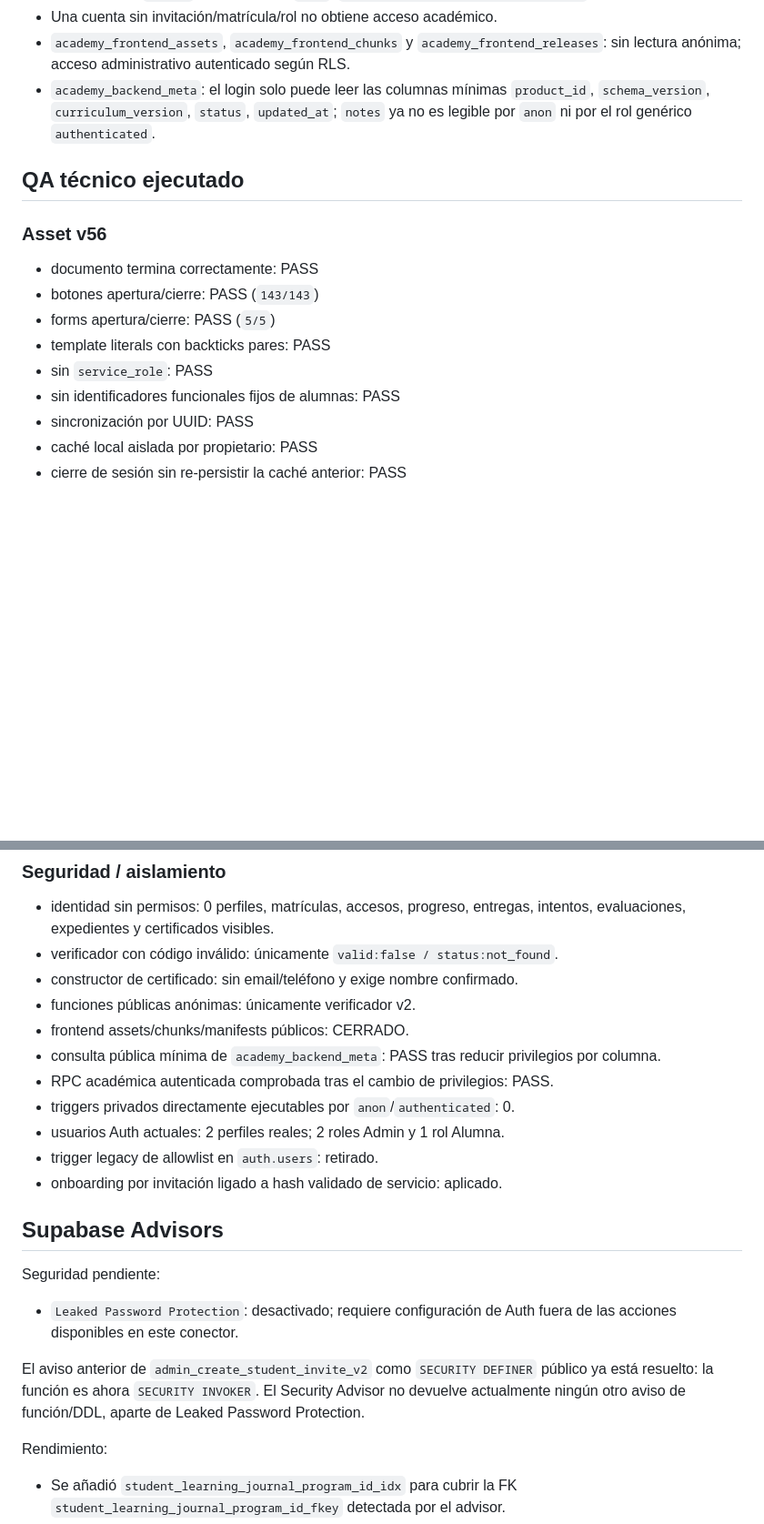
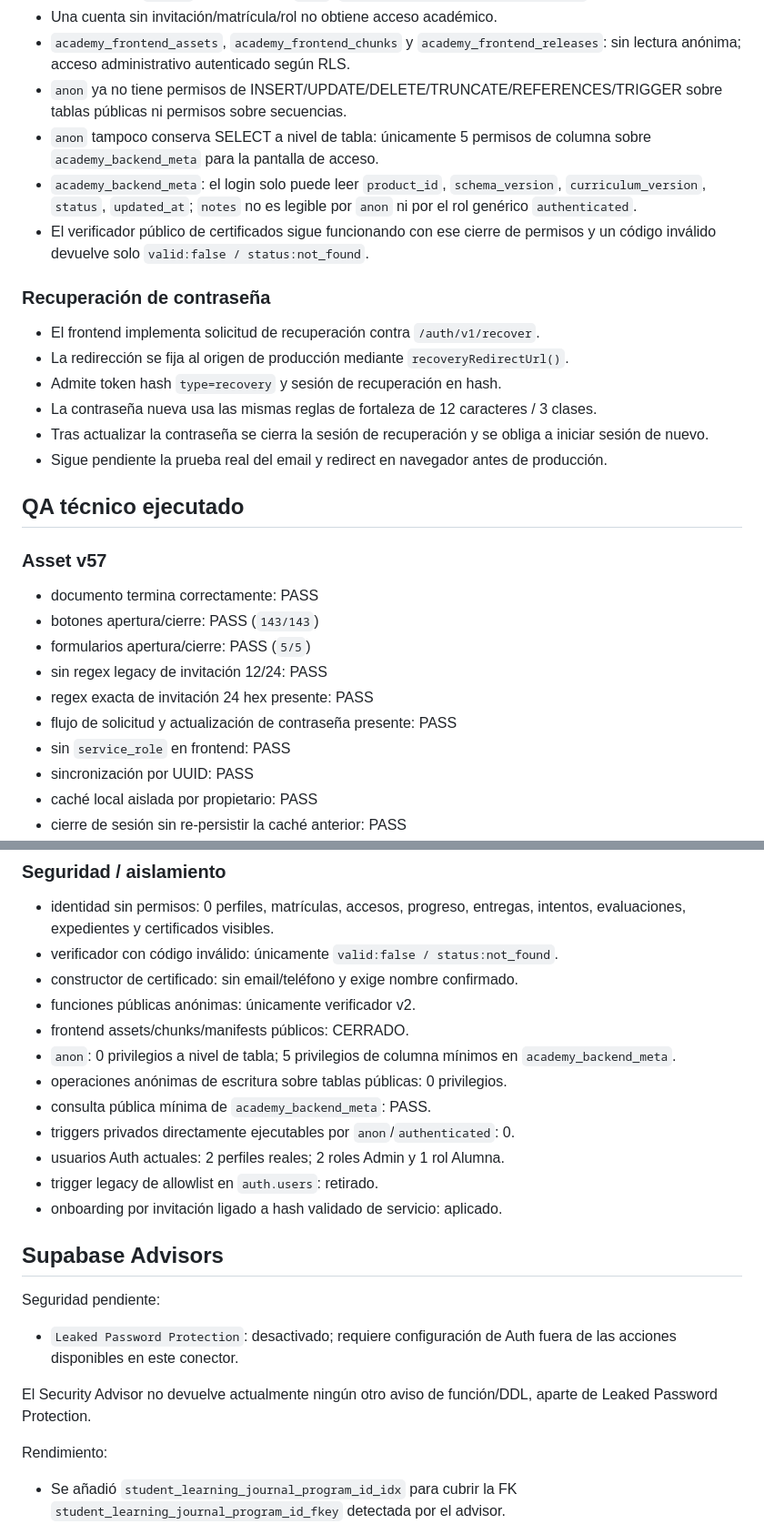
Before and after one commit to tere306/campus-ux-ui-kenya, a Markdown page: docs/DEVELOPMENT_STATUS.md, 2 parts joined by grey strips. Shown at 91% size. Rendered like a GitHub page; blank space fills up the shorter version.

Commit message:
docs: update development status to v57 and anon hardening

```diff
--- a/docs/DEVELOPMENT_STATUS.md
+++ b/docs/DEVELOPMENT_STATUS.md
@@ -107,18 +109,31 @@ Existe una Edge Function de preview separada de producción. El preview está pr
 - Única función `public` ejecutable por `anon`: `verify_master_certificate_v2(text)`.
 - Una cuenta sin invitación/matrícula/rol no obtiene acceso académico.
 - `academy_frontend_assets`, `academy_frontend_chunks` y `academy_frontend_releases`: sin lectura anónima; acceso administrativo autenticado según RLS.
-- `academy_backend_meta`: el login solo puede leer las columnas mínimas `product_id`, `schema_version`, `curriculum_version`, `status`, `updated_at`; `notes` ya no es legible por `anon` ni por el rol genérico `authenticated`.
+- `anon` ya no tiene permisos de INSERT/UPDATE/DELETE/TRUNCATE/REFERENCES/TRIGGER sobre tablas públicas ni permisos sobre secuencias.
+- `anon` tampoco conserva SELECT a nivel de tabla: únicamente 5 permisos de columna sobre `academy_backend_meta` para la pantalla de acceso.
+- `academy_backend_meta`: el login solo puede leer `product_id`, `schema_version`, `curriculum_version`, `status`, `updated_at`; `notes` no es legible por `anon` ni por el rol genérico `authenticated`.
+- El verificador público de certificados sigue funcionando con ese cierre de permisos y un código inválido devuelve solo `valid:false / status:not_found`.
+
+### Recuperación de contraseña
+
+- El frontend implementa solicitud de recuperación contra `/auth/v1/recover`.
+- La redirección se fija al origen de producción mediante `recoveryRedirectUrl()`.
+- Admite token hash `type=recovery` y sesión de recuperación en hash.
+- La contraseña nueva usa las mismas reglas de fortaleza de 12 caracteres / 3 clases.
+- Tras actualizar la contraseña se cierra la sesión de recuperación y se obliga a iniciar sesión de nuevo.
+- Sigue pendiente la prueba real del email y redirect en navegador antes de producción.
 
 ## QA técnico ejecutado
 
-### Asset v56
+### Asset v57
 
 - documento termina correctamente: PASS
 - botones apertura/cierre: PASS (`143/143`)
-- forms apertura/cierre: PASS (`5/5`)
-- template literals con backticks pares: PASS
-- sin `service_role`: PASS
-- sin identificadores funcionales fijos de alumnas: PASS
+- formularios apertura/cierre: PASS (`5/5`)
+- sin regex legacy de invitación 12/24: PASS
+- regex exacta de invitación 24 hex presente: PASS
+- flujo de solicitud y actualización de contraseña presente: PASS
+- sin `service_role` en frontend: PASS
 - sincronización por UUID: PASS
 - caché local aislada por propietario: PASS
 - cierre de sesión sin re-persistir la caché anterior: PASS
@@ -131,8 +146,9 @@ Existe una Edge Function de preview separada de producción. El preview está pr
 - constructor de certificado: sin email/teléfono y exige nombre confirmado.
 - funciones públicas anónimas: únicamente verificador v2.
 - frontend assets/chunks/manifests públicos: CERRADO.
-- consulta pública mínima de `academy_backend_meta`: PASS tras reducir privilegios por columna.
-- RPC académica autenticada comprobada tras el cambio de privilegios: PASS.
+- `anon`: 0 privilegios a nivel de tabla; 5 privilegios de columna mínimos en `academy_backend_meta`.
+- operaciones anónimas de escritura sobre tablas públicas: 0 privilegios.
+- consulta pública mínima de `academy_backend_meta`: PASS.
 - triggers privados directamente ejecutables por `anon`/`authenticated`: 0.
 - usuarios Auth actuales: 2 perfiles reales; 2 roles Admin y 1 rol Alumna.
 - trigger legacy de allowlist en `auth.users`: retirado.
@@ -144,7 +160,7 @@ Seguridad pendiente:
 
 - `Leaked Password Protection`: desactivado; requiere configuración de Auth fuera de las acciones disponibles en este conector.
 
-El aviso anterior de `admin_create_student_invite_v2` como `SECURITY DEFINER` público ya está resuelto: la función es ahora `SECURITY INVOKER`. El Security Advisor no devuelve actualmente ningún otro aviso de función/DDL, aparte de Leaked Password Protection.
+El Security Advisor no devuelve actualmente ningún otro aviso de función/DDL, aparte de Leaked Password Protection.
 
 Rendimiento:
 
```
Also changed, not shown: other parts of docs/DEVELOPMENT_STATUS.md (+8 -6 lines).
